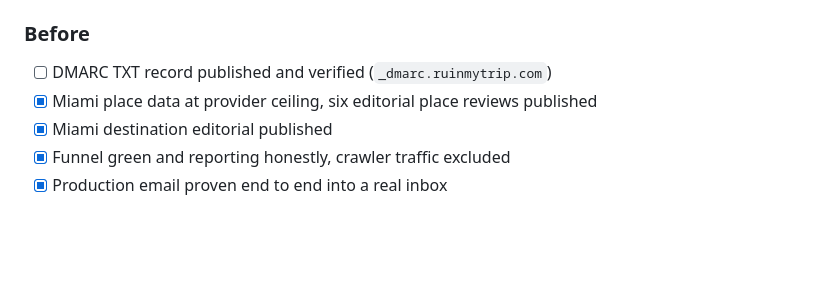
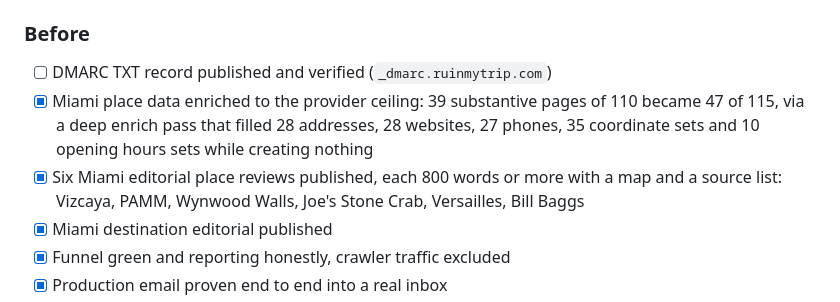
Before and after one commit to Nimadamus/ruinmytrip, a Markdown page: docs/FIRST_COHORT.md, the part around the change. Drawn GitHub-style; blank space fills up the shorter version.

Commit message:
Record what the Miami enrichment actually bought in the cohort runbook
Co-Authored-By: Claude Opus 5 (1M context) <noreply@anthropic.com>
Claude-Session: https://claude.ai/code/session_01ESpXfNnN3cboxMdRRoEjF1

```diff
--- a/docs/FIRST_COHORT.md
+++ b/docs/FIRST_COHORT.md
@@ -218,7 +218,11 @@ overlapped with whom.
 ### Before
 
 - [ ] DMARC TXT record published and verified (`_dmarc.ruinmytrip.com`)
-- [x] Miami place data at provider ceiling, six editorial place reviews published
+- [x] Miami place data enriched to the provider ceiling: 39 substantive pages of 110 became
+      47 of 115, via a deep enrich pass that filled 28 addresses, 28 websites, 27 phones,
+      35 coordinate sets and 10 opening hours sets while creating nothing
+- [x] Six Miami editorial place reviews published, each 800 words or more with a map and a
+      source list: Vizcaya, PAMM, Wynwood Walls, Joe's Stone Crab, Versailles, Bill Baggs
 - [x] Miami destination editorial published
 - [x] Funnel green and reporting honestly, crawler traffic excluded
 - [x] Production email proven end to end into a real inbox
```
